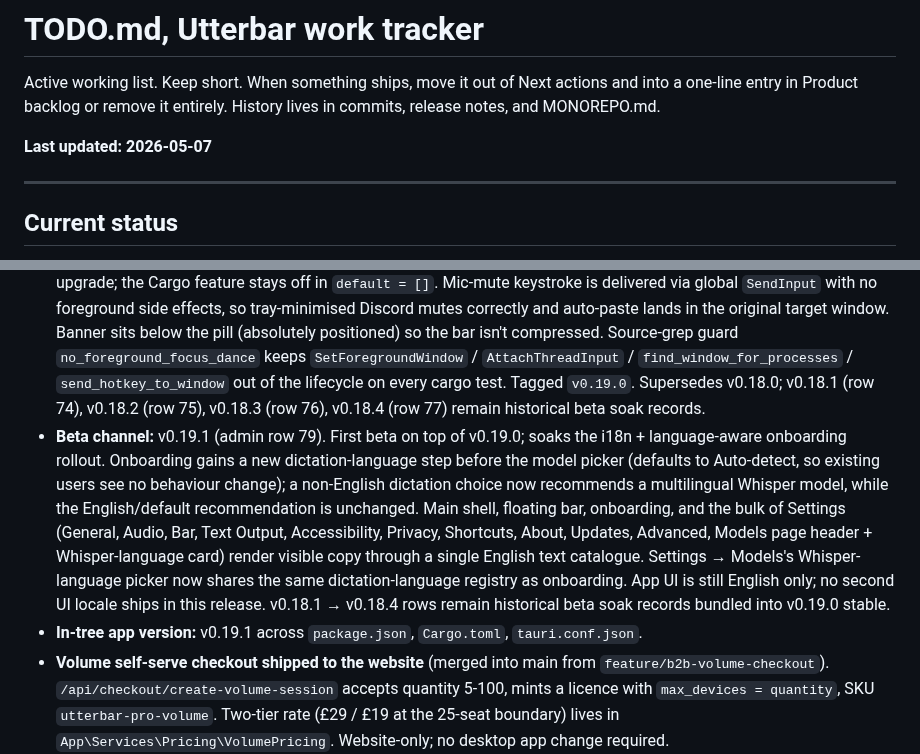
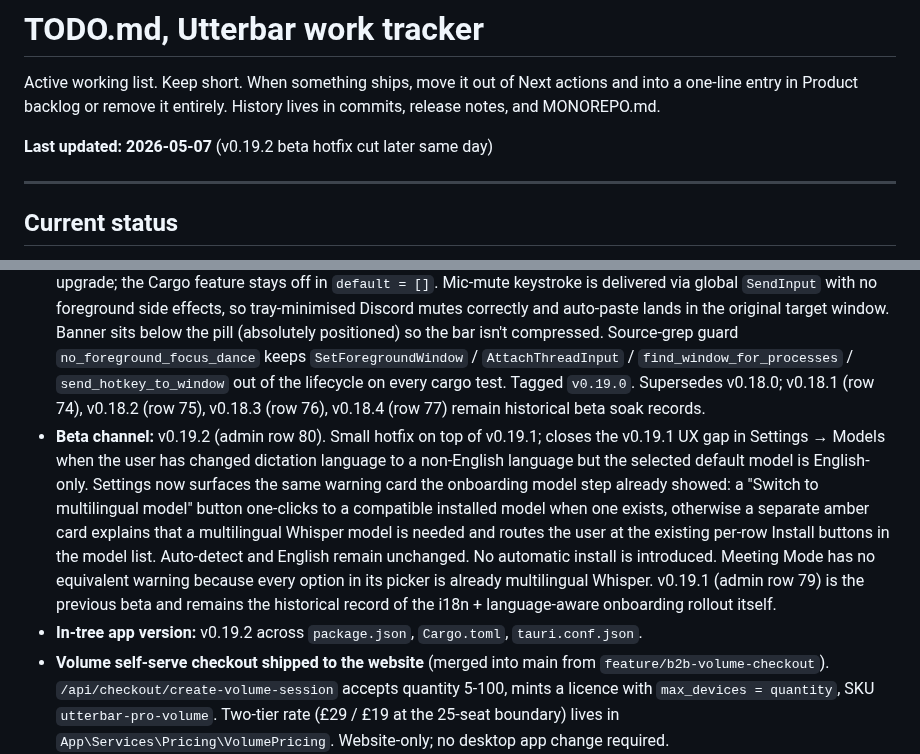
Before and after one commit to badoomtch/Utterbar-App, a Markdown page: TODO.md, 2 parts joined by grey strips. GitHub-like rendering.

```diff
--- a/TODO.md
+++ b/TODO.md
@@ -2,15 +2,15 @@
 
 Active working list. Keep short. When something ships, move it out of Next actions and into a one-line entry in Product backlog or remove it entirely. History lives in commits, release notes, and MONOREPO.md.
 
-**Last updated: 2026-05-07**
+**Last updated: 2026-05-07** (v0.19.2 beta hotfix cut later same day)
 
 ---
 
 ## Current status
 
 - **Stable channel:** v0.19.0 (admin row 78). Bundles the soaked v0.18.1, v0.18.2, v0.18.3 and v0.18.4 beta line on top of v0.18.0: Settings search v2 (sidebar + per-pane drill-down with help-text matching) plus the experimental Teams + Discord microphone-mute toggles (off by default, hidden under Settings → Advanced → Experimental). Stable build produced with `npx tauri build --features experimental_mic_mute` so users on stable can flip the toggle after upgrade; the Cargo feature stays off in `default = []`. Mic-mute keystroke is delivered via global `SendInput` with no foreground side effects, so tray-minimised Discord mutes correctly and auto-paste lands in the original target window. Banner sits below the pill (absolutely positioned) so the bar isn't compressed. Source-grep guard `no_foreground_focus_dance` keeps `SetForegroundWindow` / `AttachThreadInput` / `find_window_for_processes` / `send_hotkey_to_window` out of the lifecycle on every cargo test. Tagged `v0.19.0`. Supersedes v0.18.0; v0.18.1 (row 74), v0.18.2 (row 75), v0.18.3 (row 76), v0.18.4 (row 77) remain historical beta soak records.
-- **Beta channel:** v0.19.1 (admin row 79). First beta on top of v0.19.0; soaks the i18n + language-aware onboarding rollout. Onboarding gains a new dictation-language step before the model picker (defaults to Auto-detect, so existing users see no behaviour change); a non-English dictation choice now recommends a multilingual Whisper model, while the English/default recommendation is unchanged. Main shell, floating bar, onboarding, and the bulk of Settings (General, Audio, Bar, Text Output, Accessibility, Privacy, Shortcuts, About, Updates, Advanced, Models page header + Whisper-language card) render visible copy through a single English text catalogue. Settings → Models's Whisper-language picker now shares the same dictation-language registry as onboarding. App UI is still English only; no second UI locale ships in this release. v0.18.1 → v0.18.4 rows remain historical beta soak records bundled into v0.19.0 stable.
-- **In-tree app version:** v0.19.1 across `package.json`, `Cargo.toml`, `tauri.conf.json`.
+- **Beta channel:** v0.19.2 (admin row 80). Small hotfix on top of v0.19.1; closes the v0.19.1 UX gap in Settings → Models when the user has changed dictation language to a non-English language but the selected default model is English-only. Settings now surfaces the same warning card the onboarding model step already showed: a "Switch to multilingual model" button one-clicks to a compatible installed model when one exists, otherwise a separate amber card explains that a multilingual Whisper model is needed and routes the user at the existing per-row Install buttons in the model list. Auto-detect and English remain unchanged. No automatic install is introduced. Meeting Mode has no equivalent warning because every option in its picker is already multilingual Whisper. v0.19.1 (admin row 79) is the previous beta and remains the historical record of the i18n + language-aware onboarding rollout itself.
+- **In-tree app version:** v0.19.2 across `package.json`, `Cargo.toml`, `tauri.conf.json`.
 - **Volume self-serve checkout shipped to the website** (merged into main from `feature/b2b-volume-checkout`). `/api/checkout/create-volume-session` accepts quantity 5-100, mints a licence with `max_devices = quantity`, SKU `utterbar-pro-volume`. Two-tier rate (£29 / £19 at the 25-seat boundary) lives in `App\Services\Pricing\VolumePricing`. Website-only; no desktop app change required.
 - **Compare pages live** at `/compare` plus four competitor deep dives — `/compare/wispr-flow`, `/compare/dragon`, `/compare/voice-access`, `/compare/superwhisper`. Index rebuilt without the "Coming soon" placeholder. Shared `<x-compare-table>` component + per-page JSON-LD breadcrumbs and SoftwareApplication schema. Sitemap updated. Honest copy with explicit reseller pricing for Dragon (no false GBP-from-Nuance claim), soft phrasing on Voice Access vocabulary (Microsoft hasn't documented either way), and Superwhisper described as cross-platform sibling rather than Mac-only foil.
 - **Homepage hero + Remotion bar parity** with the current desktop floating bar. Hero pill mock now shows three mode chips (Voice / Message / Meeting), tightened geometry closer to the real 64 px height, and demo cycle uses the real product phase strings ("● Recording" / "Inserted"). Remotion BarDriver + StatePillStatic learned `transcribing_background` so the next composition can render Meeting Mode chunk progress; the marketing pack was re-rendered from current source (12 file deltas, mostly the press stills picking up the new BarModeSwitch chip cluster). The "Comparison pages expansion" and "Website/remotion Utterbar visual refresh" backlog items are closed by this batch.
```
Also changed, not shown: other parts of TODO.md (+4 -3 lines).
